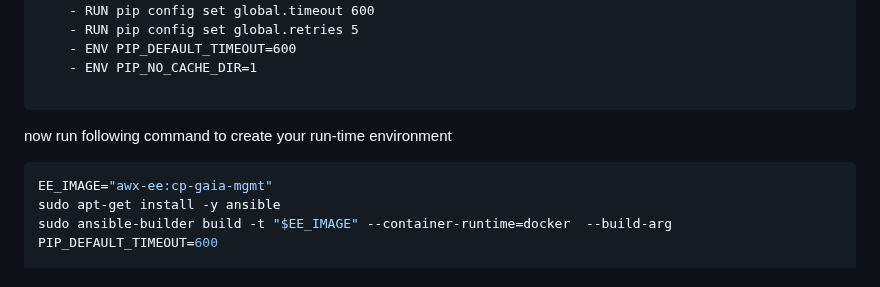
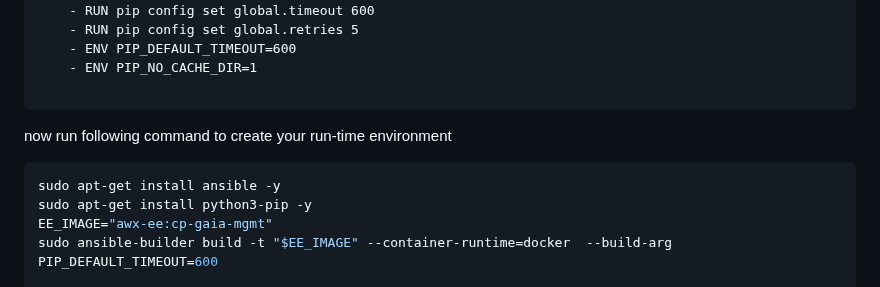
Before and after one commit to airani051346/Ubution, a Markdown page: README.md, the part around the change. Drawn GitHub-style.

````diff
--- a/README.md
+++ b/README.md
@@ -191,8 +191,9 @@ additional_build_steps:
 
 now run following command to create your run-time environment
 ```bash
+sudo apt-get install ansible -y
+sudo apt-get install python3-pip -y
 EE_IMAGE="awx-ee:cp-gaia-mgmt"
-sudo apt-get install -y ansible
 sudo ansible-builder build -t "$EE_IMAGE" --container-runtime=docker  --build-arg PIP_DEFAULT_TIMEOUT=600
 
 sanity check:
````
